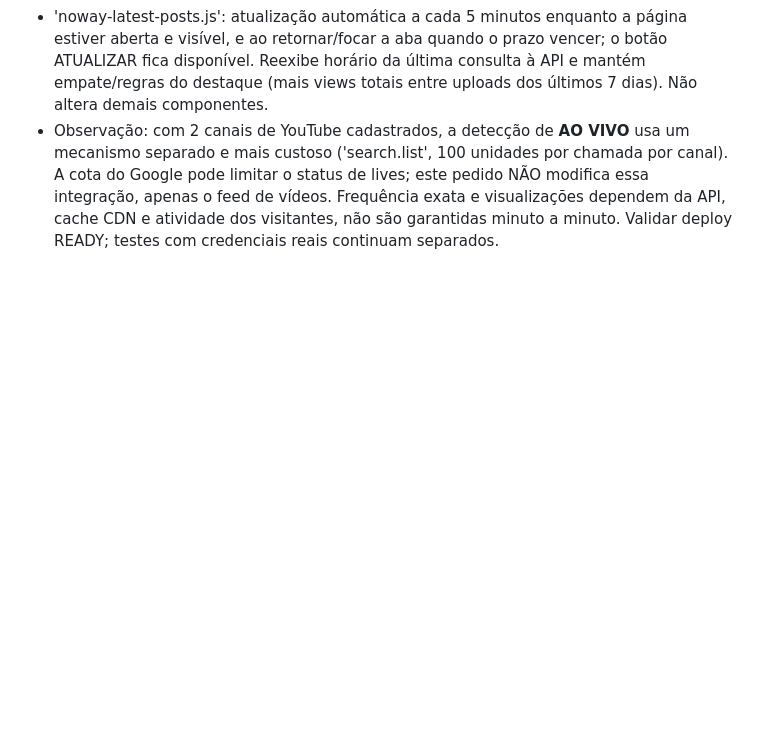
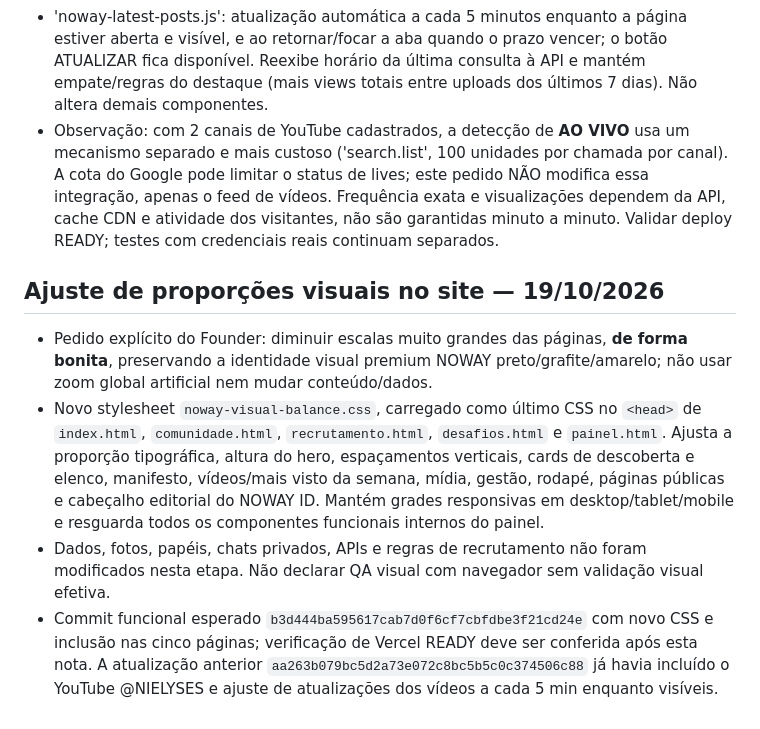
Before and after one commit to AizenXprog/noway-esports-site, a Markdown page: NOWAY_CONTEXT_MASTER.md, the part around the change. GitHub-like rendering; blank space fills up the shorter version.

Commit message:
Document balanced page sizing and publication constraints

```diff
--- a/NOWAY_CONTEXT_MASTER.md
+++ b/NOWAY_CONTEXT_MASTER.md
@@ -417,3 +417,10 @@ Este arquivo é APENAS documentação. Não constitui autorização de desenvolv
 - 'api/latest-posts.js': backend consulta novas publicações e visualizações do YouTube/Twitch sob demanda; cache em memória e cabeçalhos CDN reduzidos de 30 para **5 minutos** em condições saudáveis (em falha parcial, **1 minuto**). Informa 'checkedAt' no retorno para exibir horário efetivo da consulta. Nenhum cron 24/7, nenhuma requisição externa sem tráfego; múltiplos visitantes compartilham CDN. Chaves privadas permanecem em variáveis Vercel.
 - 'noway-latest-posts.js': atualização automática a cada 5 minutos enquanto a página estiver aberta e visível, e ao retornar/focar a aba quando o prazo vencer; o botão ATUALIZAR fica disponível. Reexibe horário da última consulta à API e mantém empate/regras do destaque (mais views totais entre uploads dos últimos 7 dias). Não altera demais componentes.
 - Observação: com 2 canais de YouTube cadastrados, a detecção de **AO VIVO** usa um mecanismo separado e mais custoso ('search.list', 100 unidades por chamada por canal). A cota do Google pode limitar o status de lives; este pedido NÃO modifica essa integração, apenas o feed de vídeos. Frequência exata e visualizações dependem da API, cache CDN e atividade dos visitantes, não são garantidas minuto a minuto. Validar deploy READY; testes com credenciais reais continuam separados.
+
+## Ajuste de proporções visuais no site — 19/10/2026
+
+- Pedido explícito do Founder: diminuir escalas muito grandes das páginas, **de forma bonita**, preservando a identidade visual premium NOWAY preto/grafite/amarelo; não usar zoom global artificial nem mudar conteúdo/dados.
+- Novo stylesheet `noway-visual-balance.css`, carregado como último CSS no `<head>` de `index.html`, `comunidade.html`, `recrutamento.html`, `desafios.html` e `painel.html`. Ajusta a proporção tipográfica, altura do hero, espaçamentos verticais, cards de descoberta e elenco, manifesto, vídeos/mais visto da semana, mídia, gestão, rodapé, páginas públicas e cabeçalho editorial do NOWAY ID. Mantém grades responsivas em desktop/tablet/mobile e resguarda todos os componentes funcionais internos do painel.
+- Dados, fotos, papéis, chats privados, APIs e regras de recrutamento não foram modificados nesta etapa. Não declarar QA visual com navegador sem validação visual efetiva.
+- Commit funcional esperado `b3d444ba595617cab7d0f6cf7cbfdbe3f21cd24e` com novo CSS e inclusão nas cinco páginas; verificação de Vercel READY deve ser conferida após esta nota. A atualização anterior `aa263b079bc5d2a73e072c8bc5b5c0c374506c88` já havia incluído o YouTube @NIELYSES e ajuste de atualizações dos vídeos a cada 5 min enquanto visíveis.
```
